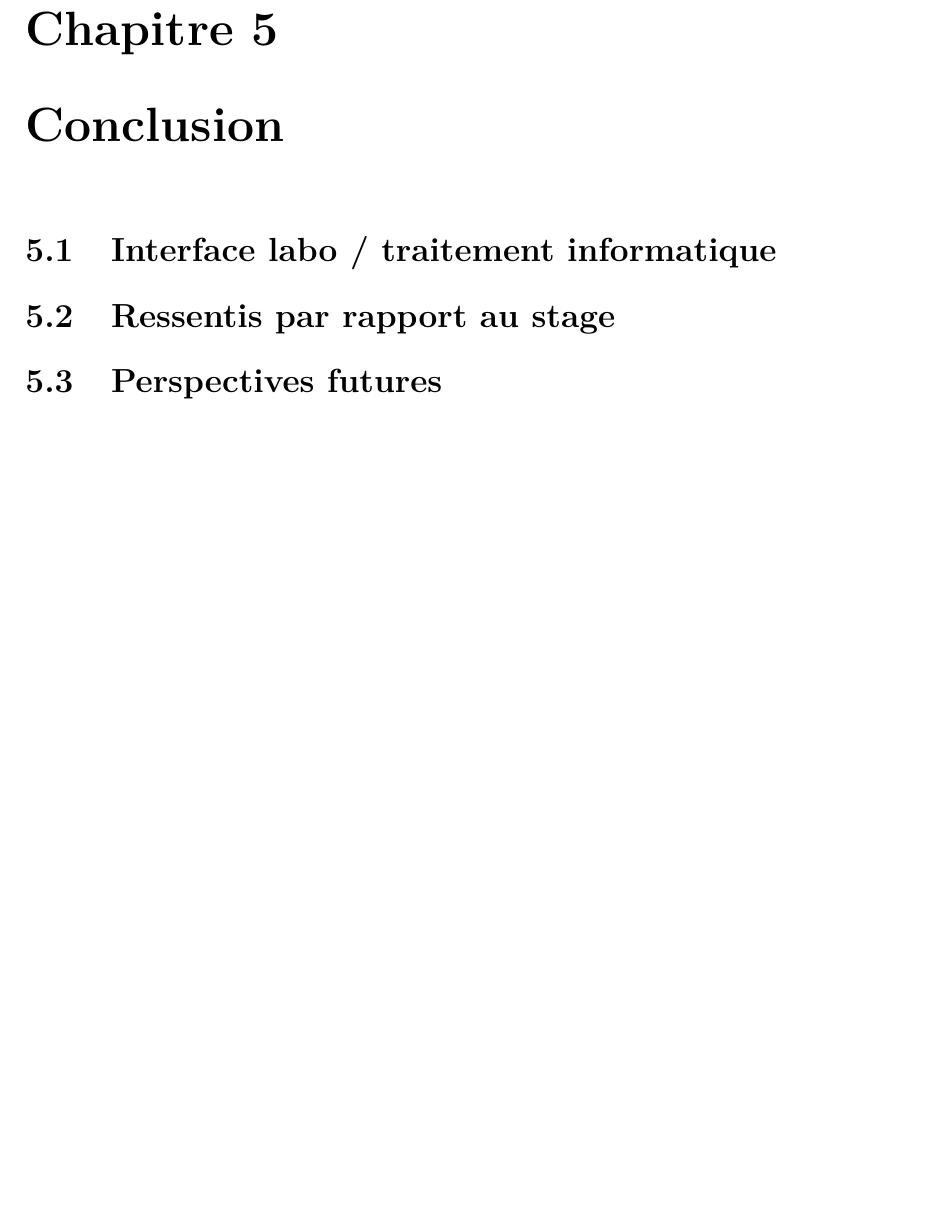
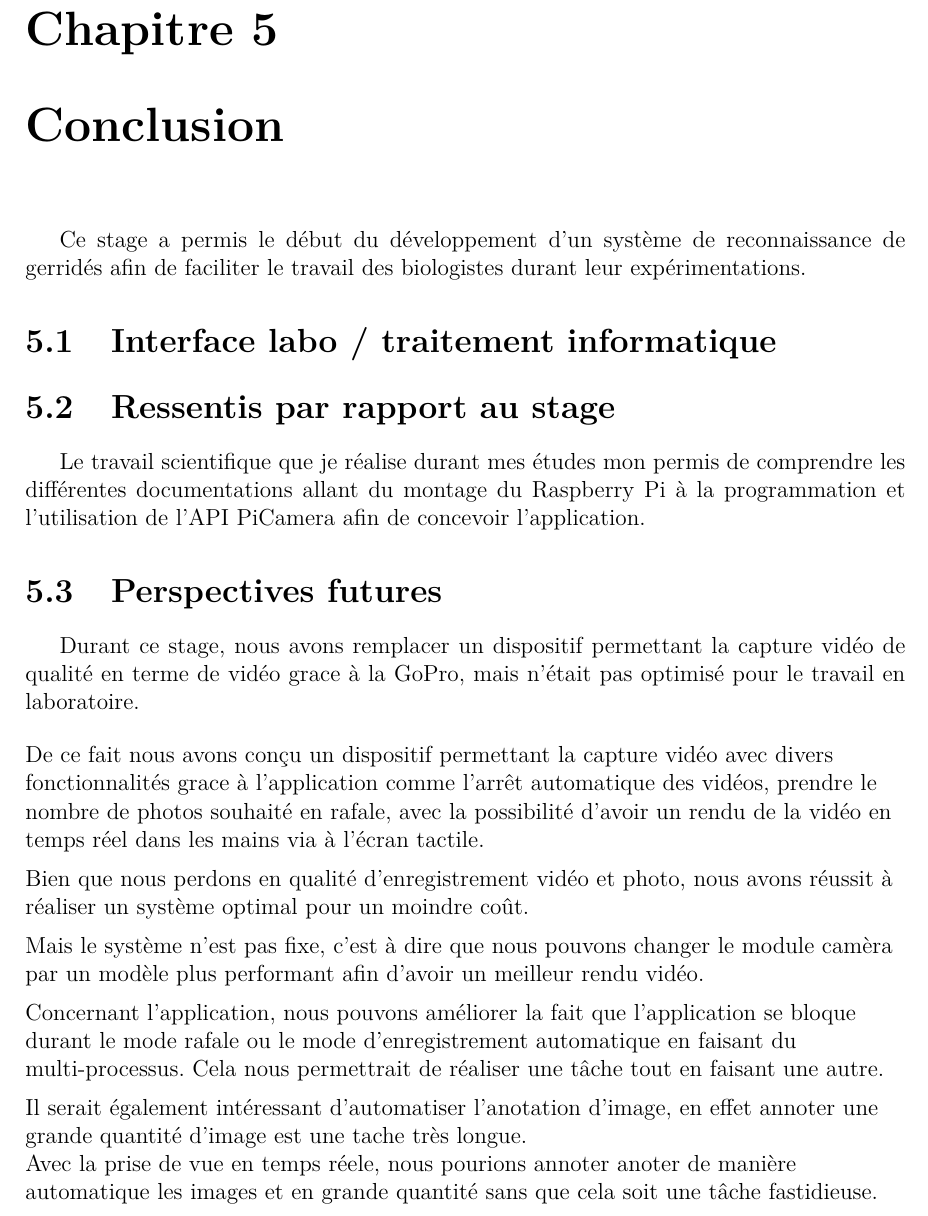
Before and after one commit to BenjaminPeronne/Stage_Repport_2022, a LaTeX document (rapport_stage.tex, which reads src/tex/chapter_5.tex): part of page 20 of 21, cut so that both start at the same text, the shorter picture padded with empty space. Compiled offline with pdfLaTeX.

Commit message:
up to date

```diff
--- a/src/tex/chapter_5.tex
+++ b/src/tex/chapter_5.tex
@@ -1,6 +1,48 @@
 \chapter{Conclusion}
     % (il faut dire à un moment a quoi ca sert tout ça :
     % automatiser la detection des gerridés par traitement des video -> en temps réel !!)
+    Ce stage a permis le début du développement d'un système de reconnaissance de gerridés afin de faciliter le travail des biologistes durant leur expérimentations.
+
     \section{Interface labo / traitement informatique}
+
     \section{Ressentis par rapport au stage}
+    Le travail scientifique que je réalise durant mes études mon permis de comprendre les différentes documentations allant du montage du Raspberry Pi à la programmation et l'utilisation de l'API PiCamera afin de concevoir l'application.
+
+    % \begin{flushleft}
+        % Nos divers formation en gestion de projet, mon permis de réussir le travail demandé sous contrainte de temps.
+
+        % \vspace{0.2cm}
+
+        % Notre apprentisage universitaire en informatique ma permis de m'adapter rapidement ainsi que de travailler de manière efficace.
+
+        % \vspace{0.2cm}
+
+        % Bien que la formation universitaire permet de bien s'adapter a la vie professionnelle, ce stage en immersion ma permit de dévoiler d'autres facette de mon futur métier.
+    % \end{flushleft}
+
+
     \section{Perspectives futures}
+    Durant ce stage, nous avons remplacer un dispositif permettant la capture vidéo de qualité en terme de vidéo grace à la GoPro, mais n'était pas optimisé pour le travail en laboratoire.
+
+    \begin{flushleft}
+        De ce fait nous avons conçu un dispositif permettant la capture vidéo avec divers fonctionnalités grace à l'application comme l'arrêt automatique des vidéos, prendre le nombre de photos souhaité en rafale, avec la possibilité d'avoir un rendu de la vidéo en temps réel dans les mains via à l'écran tactile.
+
+        \vspace{0.2cm}
+
+        Bien que nous perdons en qualité d'enregistrement vidéo et photo, nous avons réussit à réaliser un système optimal pour un moindre coût.
+
+        \vspace{0.2cm}
+
+        Mais le système n'est pas fixe, c'est à dire que nous pouvons changer le module camèra par un modèle plus performant afin d'avoir un meilleur rendu vidéo.
+
+        \vspace{0.2cm}
+
+        Concernant l'application, nous pouvons améliorer la fait que l'application se bloque durant le mode rafale ou le mode d'enregistrement automatique en faisant du multi-processus.
+        Cela nous permettrait de réaliser une tâche tout en faisant une autre.
+
+        \vspace{0.2cm}
+
+        Il serait également intéressant d'automatiser l'anotation d'image, en effet annoter une grande quantité d'image est une tache très longue.
+
+        Avec la prise de vue en temps réele, nous pourions annoter anoter de manière automatique les images et en grande quantité sans que cela soit une tâche fastidieuse.
+    \end{flushleft}
```
Also changed, not shown: src/tex/chapter_4.tex (+1 -0 lines), rapport_stage.pdf, 1 other file.
